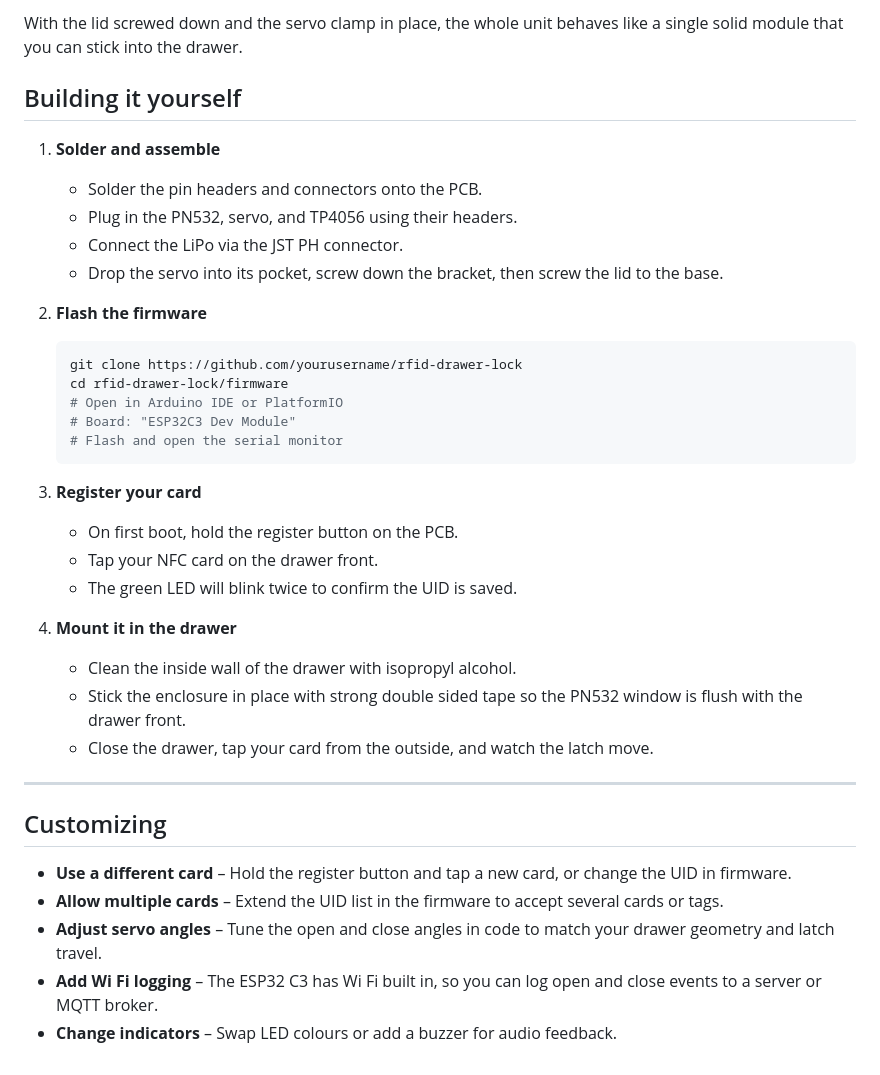
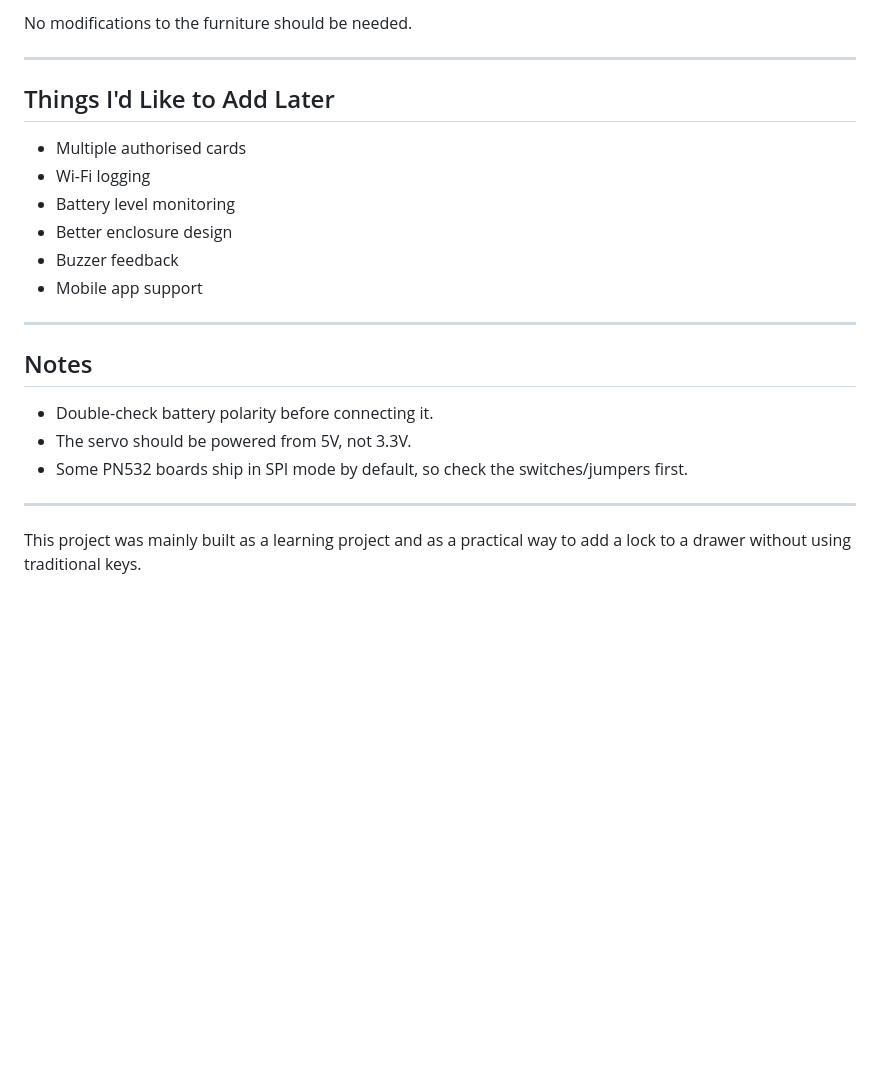
Before and after one commit to ata-crtl/rfid-drawer-lock, a Markdown page: README.md, the part around one of its changes. Rendered like a GitHub page; blank space fills up the shorter version.

````diff
--- a/README.md
+++ b/README.md
@@ -148,44 +106,24 @@ Inside the enclosure, the SG90 sits in a printed pocket and is clamped down by a
-With the lid screwed down and the servo clamp in place, the whole unit behaves like a single solid module that you can stick into the drawer.
-
-
-
-## Building it yourself
-
-
-1. **Solder and assemble**
-   - Solder the pin headers and connectors onto the PCB.
-   - Plug in the PN532, servo, and TP4056 using their headers.
-   - Connect the LiPo via the JST PH connector.
-   - Drop the servo into its pocket, screw down the bracket, then screw the lid to the base.
-
-2. **Flash the firmware**
-
-   ```bash
-   git clone https://github.com/yourusername/rfid-drawer-lock
-   cd rfid-drawer-lock/firmware
-   # Open in Arduino IDE or PlatformIO
-   # Board: "ESP32C3 Dev Module"
-   # Flash and open the serial monitor
-   ```
-
-3. **Register your card**
-
-   - On first boot, hold the register button on the PCB.
-   - Tap your NFC card on the drawer front.
-   - The green LED will blink twice to confirm the UID is saved.
-
-4. **Mount it in the drawer**
-
-   - Clean the inside wall of the drawer with isopropyl alcohol.
-   - Stick the enclosure in place with strong double sided tape so the PN532 window is flush with the drawer front.
-   - Close the drawer, tap your card from the outside, and watch the latch move.
+No modifications to the furniture should be needed.
 
 ---
 
-## Customizing
+## Things I'd Like to Add Later
 
-- **Use a different card** – Hold the register button and tap a new card, or change the UID in firmware.
-- **Allow multiple cards** – Extend the UID list in the firmware to accept several cards or tags.
-- **Adjust servo angles** – Tune the open and close angles in code to match your drawer geometry and latch travel.
-- **Add Wi Fi logging** – The ESP32 C3 has Wi Fi built in, so you can log open and close events to a server or MQTT broker.
-- **Change indicators** – Swap LED colours or add a buzzer for audio feedback.
+* Multiple authorised cards
+* Wi-Fi logging
+* Battery level monitoring
+* Better enclosure design
+* Buzzer feedback
+* Mobile app support
+
+---
+
+## Notes
+
+* Double-check battery polarity before connecting it.
+* The servo should be powered from 5V, not 3.3V.
+* Some PN532 boards ship in SPI mode by default, so check the switches/jumpers first.
+
+---
+
+This project was mainly built as a learning project and as a practical way to add a lock to a drawer without using traditional keys.
````
Also changed, not shown: other parts of README.md (+62 -104 lines).
